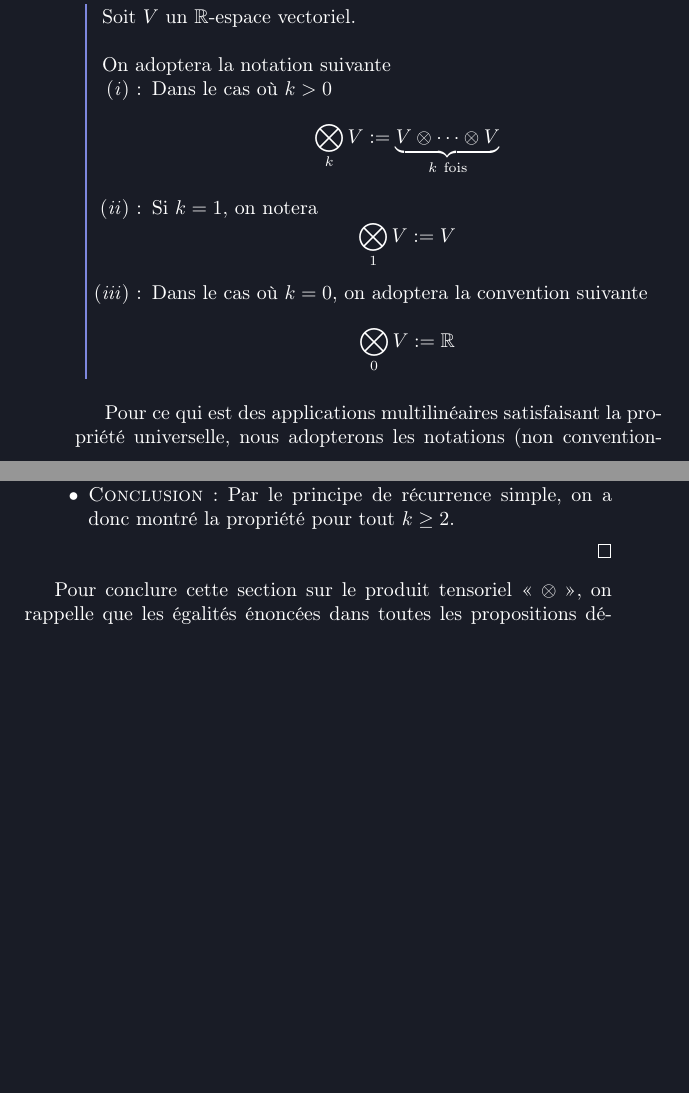
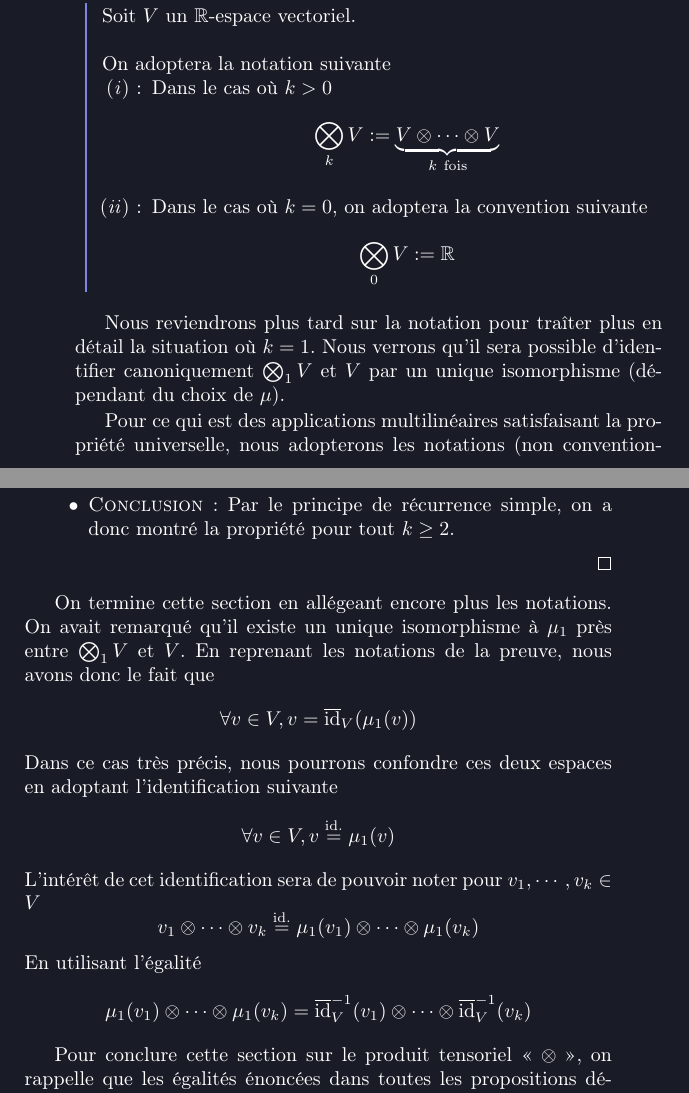
Before and after one commit to cargoax38/aquila, a LaTeX book (geometry/geometrie.tex, which reads geometry/chapter_4/II_Algebre_tensorielle.tex): two parts of pages 33 and 46 of 53 before the commit and two parts of pages 33 and 48 of 55 after it, joined at a grey line, cut so that both start at the same text, the shorter picture padded with empty space. Compiled offline with pdfLaTeX.

Commit message:
Finalisation partie II tenseurs

```diff
--- a/geometry/chapter_4/II_Algebre_tensorielle.tex
+++ b/geometry/chapter_4/II_Algebre_tensorielle.tex
@@ -433,16 +433,14 @@
 					$$
 						\bigotimes_{k} V := \underset{k \ \text{fois}}{\underbrace{V \otimes \cdots \otimes V}}
 					$$
-				\item Si $k = 1$, on notera
-					$$
-						\bigotimes_{1} V := V
-					$$
 				\item Dans le cas où $k = 0$, on adoptera la convention suivante
 					$$
 						\bigotimes_{0} V := \mathbb{R}
 					$$
 			\end{mathlist}
 		}
+
+		Nous reviendrons plus tard sur la notation pour traîter plus en détail la situation où $k = 1$. Nous verrons qu'il sera possible d'identifier canoniquement $\bigotimes_{1} V$ et $V$ par un unique isomorphisme (dépendant du choix de $\mu$).
 
 		Pour ce qui est des applications multilinéaires satisfaisant la propriété universelle, nous adopterons les notations (non conventionnelles) suivantes. On notera généralement
 		$$
@@ -599,3 +597,8 @@
 
 			Finalement, $\mathcal{B}$ est bien une base de $V_{1} \otimes \cdots \otimes V_{k}$.
 		}
+
+		Nous montrons à présent le résultat suivant qui nous permettra d'alléger les notations à l'avenir.
+
+		\mathblock{corollary}{$\bigotimes_{1} V \cong V$}{
+			En considérant $\mu_{1}$, il existe un unique isomorphisme entre $\bigotimes_{1} V$ et $V$.
@@ -919,6 +951,23 @@
 			\end{itemize}
 		}
 
+		On termine cette section en allégeant encore plus les notations. On avait remarqué qu'il existe un unique isomorphisme à $\mu_{1}$ près entre $\bigotimes_{1} V$ et $V$. En reprenant les notations de la preuve, nous avons donc le fait que
+		$$
+			\forall v \in V, v = \overline{\mathrm{id}}_{V}(\mu_{1}(v))
+		$$
+		Dans ce cas très précis, nous pourrons confondre ces deux espaces en adoptant l'identification suivante
+		$$
+			\forall v \in V, v \overset{\mathrm{id.}}{=} \mu_{1}(v)
+		$$
+		L'intérêt de cet identification sera de pouvoir noter pour $v_{1}, \cdots, v_{k} \in V$
+		$$
+			v_{1} \otimes \cdots \otimes v_{k} \overset{\mathrm{id.}}{=} \mu_{1}(v_{1}) \otimes \cdots \otimes \mu_{1}(v_{k})
+		$$
+		En utilisant l'égalité
+		$$
+			\mu_{1}(v_{1}) \otimes \cdots \otimes \mu_{1}(v_{k}) = \overline{\mathrm{id}}_{V}^{-1}(v_{1}) \otimes \cdots \otimes \overline{\mathrm{id}}_{V}^{-1}(v_{k})
+		$$
+
 		Pour conclure cette section sur le produit tensoriel \flqq{} $\otimes$ \frqq{}, on rappelle que les égalités énoncées dans toutes les propositions découlent d'un choix arbitraire d'espace produit tensoriels et d'applications multilinéaires. Comme montré dans le premier théorème sur les espaces produit tensoriels, tous couples $(V, \mu)$ d'espace produit tensoriel sont uniques à un isomorphisme près. Cela signifie que ni un tel $V$ ni un tel $\mu$ pour $V$ n'est unique. Dans le cas général, les égalités deviennet donc des identifications par isomorphismes.
 	}
 \end{document}
```
Also changed, not shown: geometry/chapter_4/II_Algebre_tensorielle.pdf, geometry/chapter_4/II_Algebre_tensorielle.tex (29 more changed lines).
